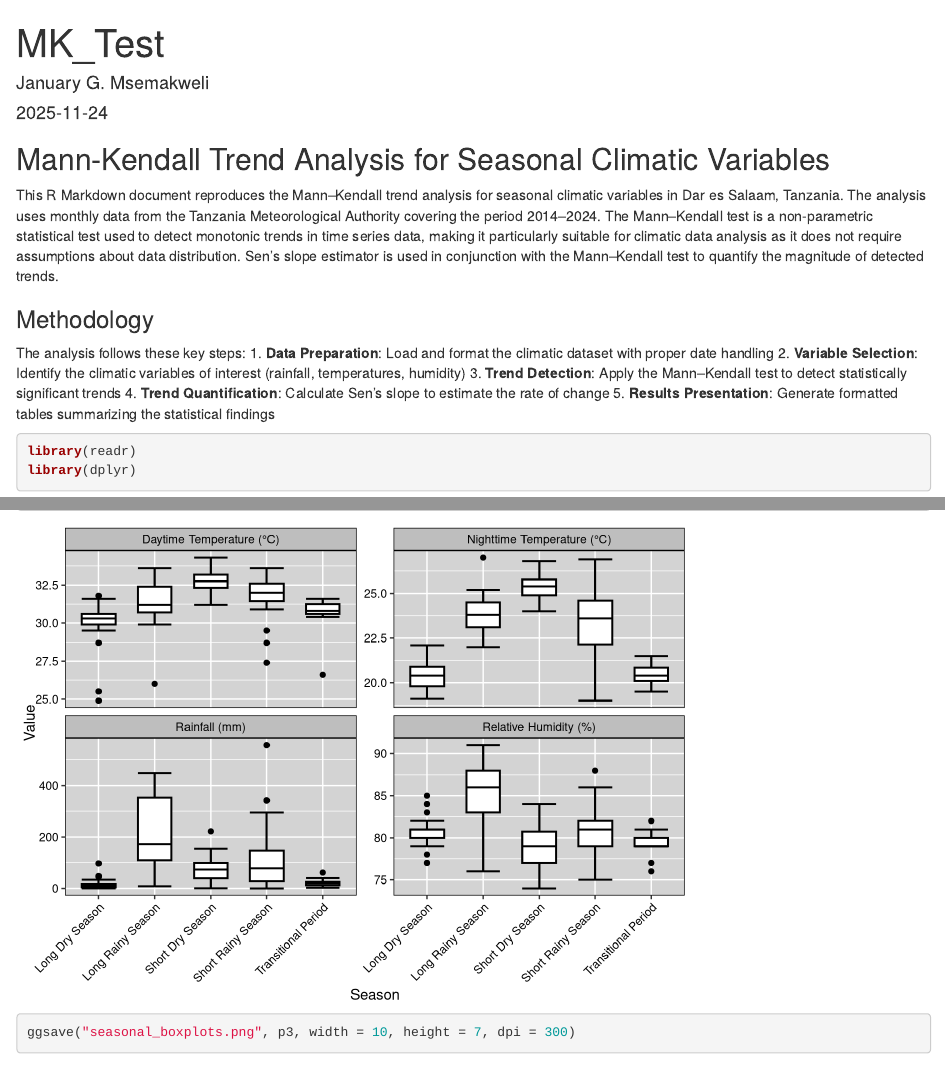
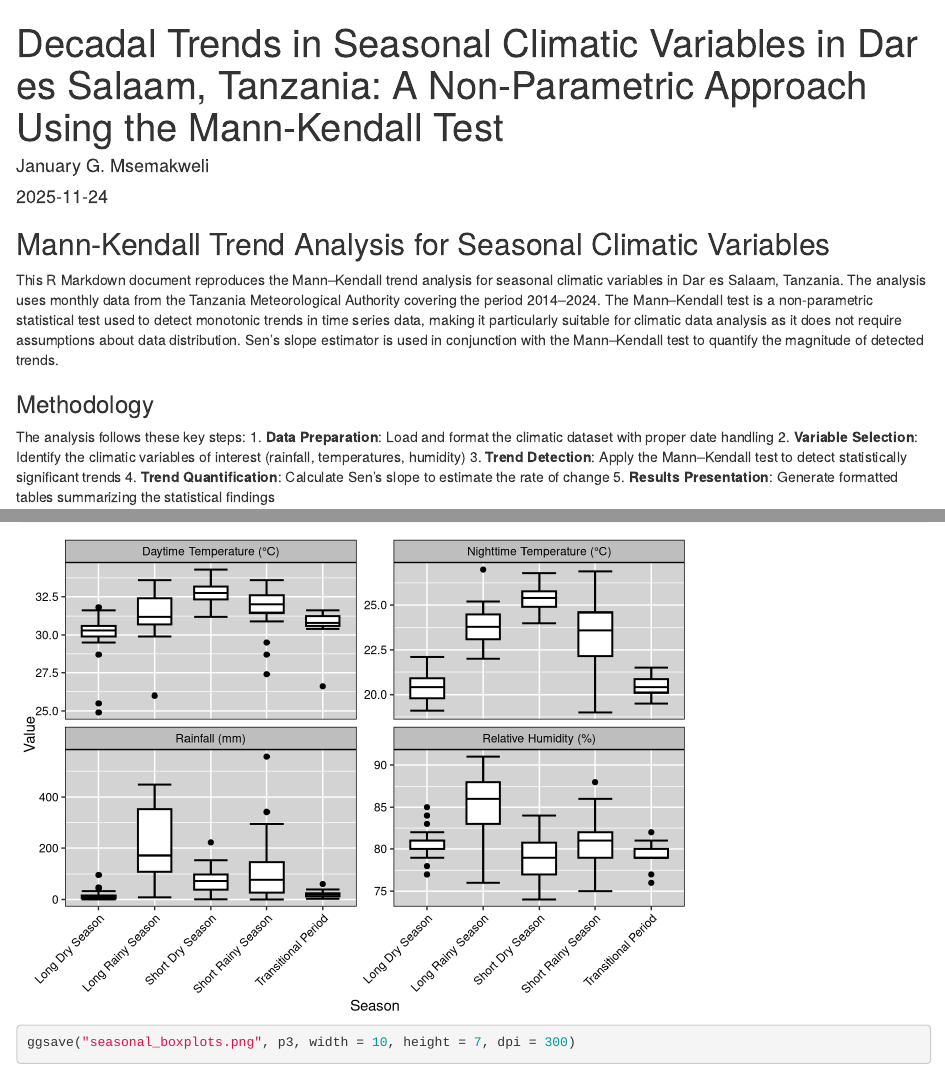
Before and after one commit to january-msemakweli/Mann-Kendall-Analysis-of-Climate-variables-in-Dar-es-Salaam-2014-to-2024-, an R Markdown document (MK_Test.Rmd): the page in a window 1100 px wide, from its top, and a second part further down, joined at a grey line. Rendered offline with R 4.5, knitr and Pandoc, with nearby package versions; some code elsewhere in the file could not run offline.

Commit message:
Update titles and author information in MK_Test.Rmd and README.md for clarity and consistency, reflecting the focus on decadal trends in seasonal climatic variables.

```diff
--- a/MK_Test.Rmd
+++ b/MK_Test.Rmd
@@ -1,5 +1,5 @@
 ---
-title: "MK_Test"
+title: "Decadal Trends in Seasonal Climatic Variables in Dar es Salaam, Tanzania: A Non-Parametric Approach Using the Mann-Kendall Test"
 author: "January G. Msemakweli"
 date: "2025-11-24"
 output: html_document
```
Also changed, not shown: README.md.
